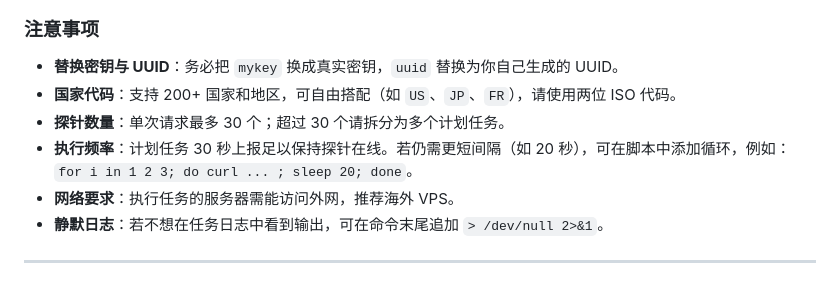
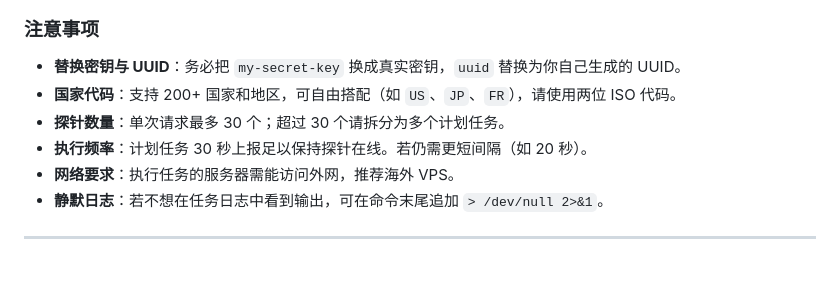
Before and after one commit to oyz8/Disguised-probe, a Markdown page: README.md, the part around the change. Drawn GitHub-style.

```diff
--- a/README.md
+++ b/README.md
@@ -99,10 +99,10 @@ wait
 
 ### 注意事项
 
-- **替换密钥与 UUID**：务必把 `mykey` 换成真实密钥，`uuid` 替换为你自己生成的 UUID。
+- **替换密钥与 UUID**：务必把 `my-secret-key` 换成真实密钥，`uuid` 替换为你自己生成的 UUID。
 - **国家代码**：支持 200+ 国家和地区，可自由搭配（如 `US`、`JP`、`FR`），请使用两位 ISO 代码。
 - **探针数量**：单次请求最多 30 个；超过 30 个请拆分为多个计划任务。
-- **执行频率**：计划任务 30 秒上报足以保持探针在线。若仍需更短间隔（如 20 秒），可在脚本中添加循环，例如：`for i in 1 2 3; do curl ... ; sleep 20; done`。
+- **执行频率**：计划任务 30 秒上报足以保持探针在线。若仍需更短间隔（如 20 秒）。
 - **网络要求**：执行任务的服务器需能访问外网，推荐海外 VPS。
 - **静默日志**：若不想在任务日志中看到输出，可在命令末尾追加 `> /dev/null 2>&1`。
 
```
